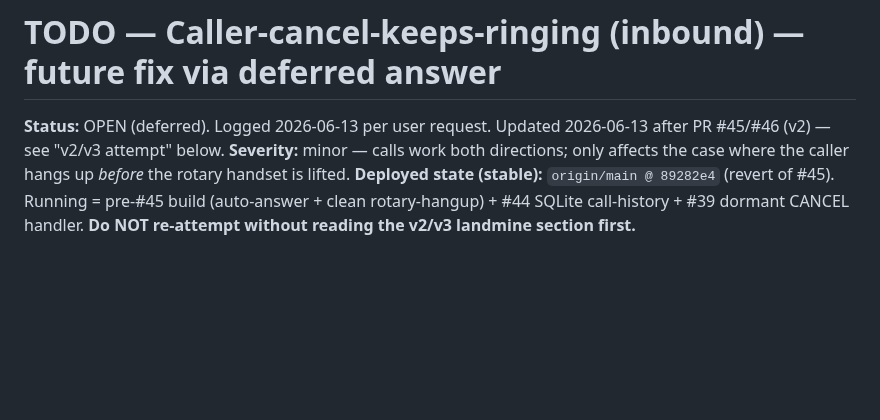
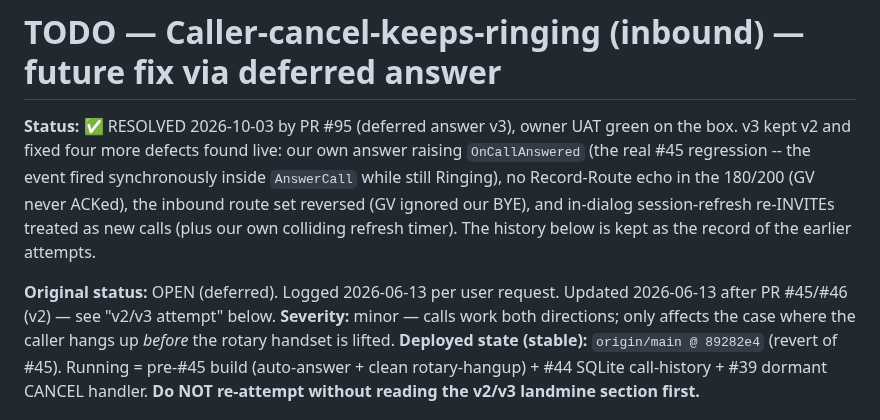
Before and after one commit to mmackelprang/RotaryPhone, a Markdown page: docs/TODO-caller-cancel-deferred-answer.md, the part around the change. GitHub-like rendering; blank space fills up the shorter version.

Commit message:
docs: mark caller-cancel deferred answer and GV-ignores-BYE resolved by v3
Co-Authored-By: Claude Opus 5.5 <noreply@anthropic.com>
Claude-Session: https://claude.ai/code/session_01D6FAhpV9HTc31CMN3iujCY

```diff
--- a/docs/TODO-caller-cancel-deferred-answer.md
+++ b/docs/TODO-caller-cancel-deferred-answer.md
@@ -1,6 +1,8 @@
 # TODO — Caller-cancel-keeps-ringing (inbound) — future fix via deferred answer
 
-**Status:** OPEN (deferred). Logged 2026-06-13 per user request. Updated 2026-06-13 after PR #45/#46 (v2) — see "v2/v3 attempt" below.
+**Status:** ✅ RESOLVED 2026-10-03 by PR #95 (deferred answer v3), owner UAT green on the box. v3 kept v2 and fixed four more defects found live: our own answer raising `OnCallAnswered` (the real #45 regression -- the event fired synchronously inside `AnswerCall` while still Ringing), no Record-Route echo in the 180/200 (GV never ACKed), the inbound route set reversed (GV ignored our BYE), and in-dialog session-refresh re-INVITEs treated as new calls (plus our own colliding refresh timer). The history below is kept as the record of the earlier attempts.
+
+**Original status:** OPEN (deferred). Logged 2026-06-13 per user request. Updated 2026-06-13 after PR #45/#46 (v2) — see "v2/v3 attempt" below.
 **Severity:** minor — calls work both directions; only affects the case where the caller hangs up *before* the rotary handset is lifted.
 **Deployed state (stable):** `origin/main @ 89282e4` (revert of #45). Running = pre-#45 build (auto-answer + clean rotary-hangup) + #44 SQLite call-history + #39 dormant CANCEL handler. **Do NOT re-attempt without reading the v2/v3 landmine section first.**
 
```
Also changed, not shown: docs/KNOWN-ISSUES.md (+1 -1 lines).
